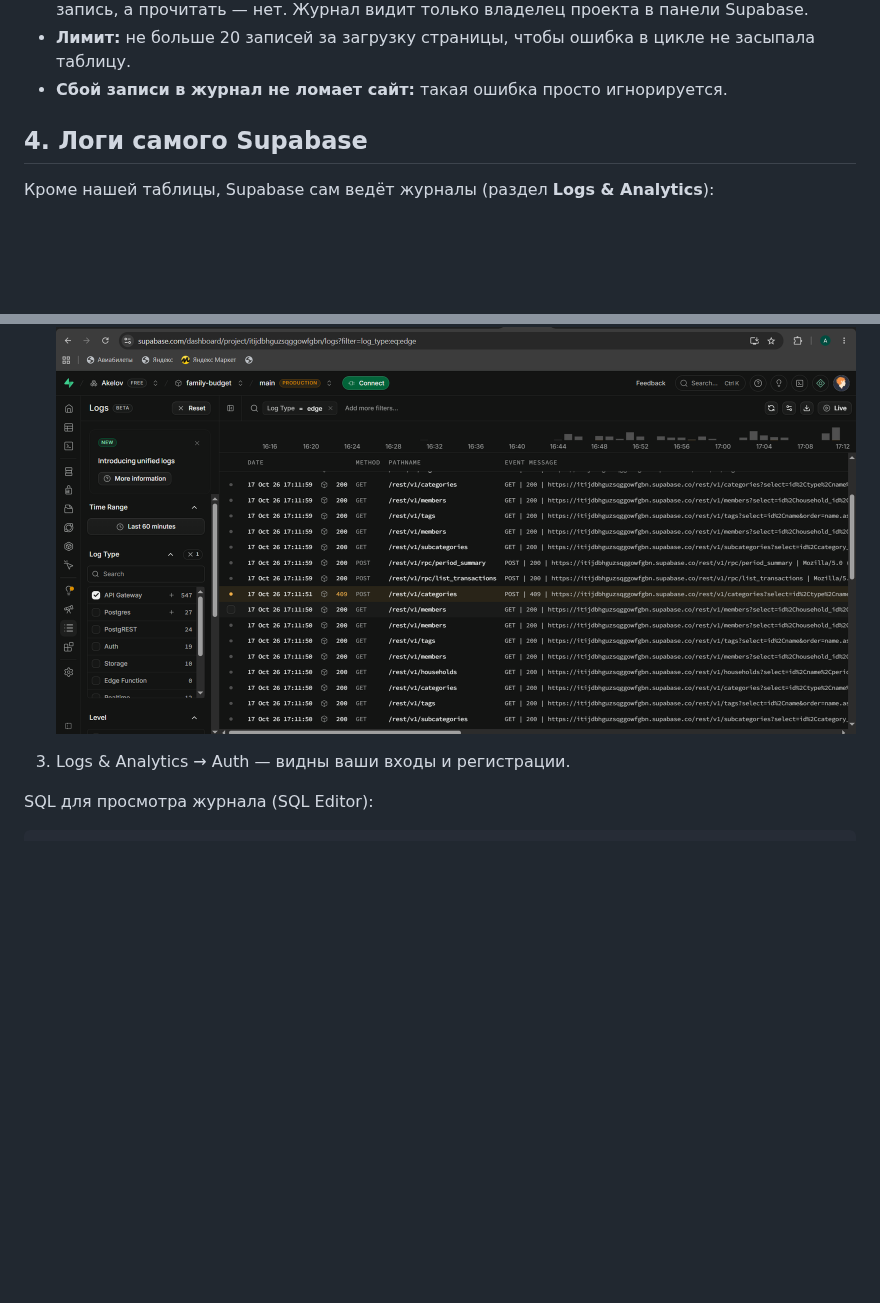
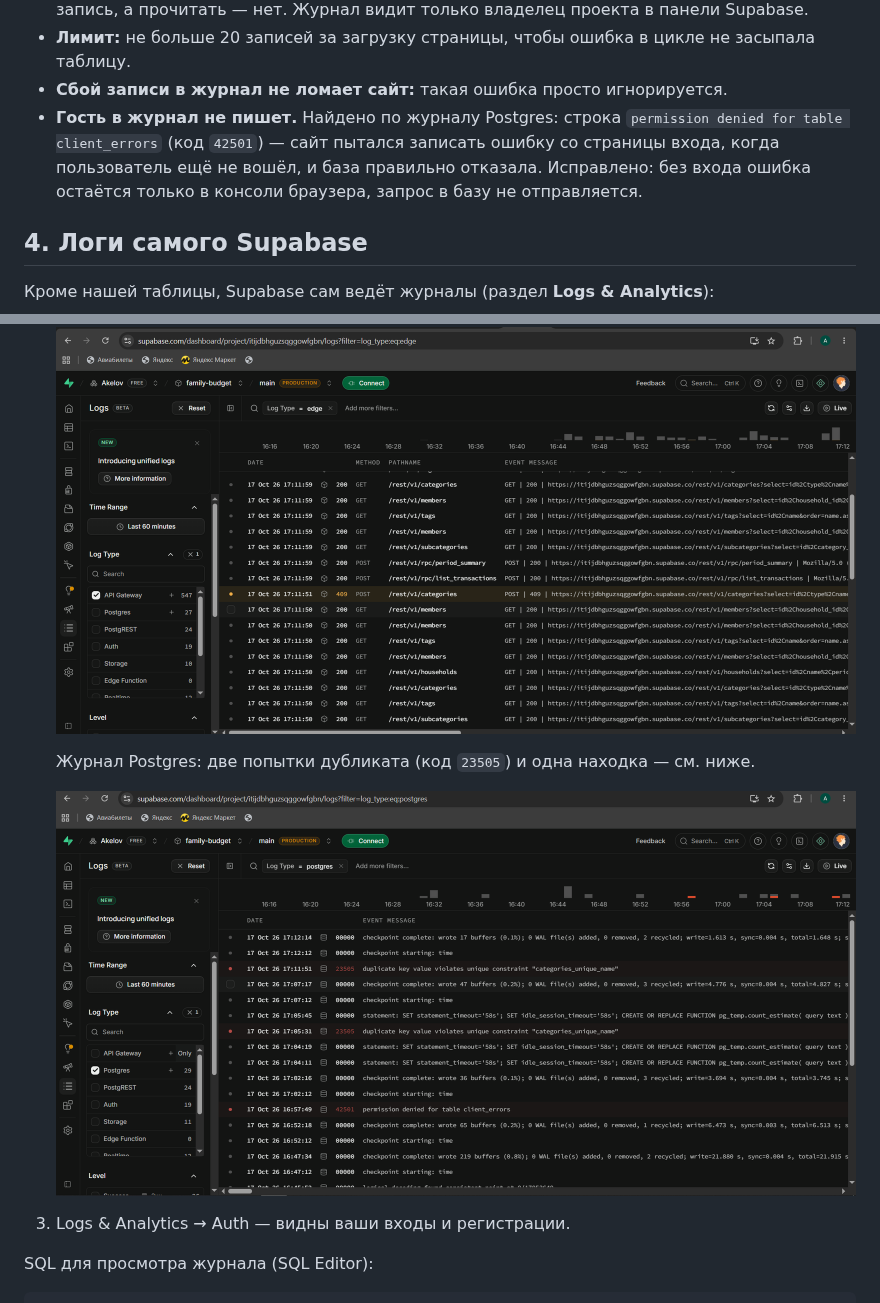
Before and after one commit to Akelov/family-budget, a Markdown page: docs/hw5/07_errors_logging.md, 2 parts joined by grey strips. Rendered like a GitHub page; pictures changed too: docs/hw5/screenshots/logs_postgres_errors.png (added); blank space fills up the shorter version.

```diff
--- a/docs/hw5/07_errors_logging.md
+++ b/docs/hw5/07_errors_logging.md
@@ -73,6 +73,10 @@
   запись, а прочитать — нет. Журнал видит только владелец проекта в панели Supabase.
 - **Лимит:** не больше 20 записей за загрузку страницы, чтобы ошибка в цикле не засыпала таблицу.
 - **Сбой записи в журнал не ломает сайт:** такая ошибка просто игнорируется.
+- **Гость в журнал не пишет.** Найдено по журналу Postgres: строка `permission denied for
+  table client_errors` (код `42501`) — сайт пытался записать ошибку со страницы входа, когда
+  пользователь ещё не вошёл, и база правильно отказала. Исправлено: без входа ошибка
+  остаётся только в консоли браузера, запрос в базу не отправляется.
 
 ## 4. Логи самого Supabase
 
@@ -101,6 +105,10 @@
 
    ![Запрос с кодом 409 в журнале API Gateway](screenshots/logs_api_409_duplicate.png)
 
+   Журнал Postgres: две попытки дубликата (код `23505`) и одна находка — см. ниже.
+
+   ![Ошибки в журнале Postgres](screenshots/logs_postgres_errors.png)
+
 3. Logs & Analytics → Auth — видны ваши входы и регистрации.
 
 SQL для просмотра журнала (SQL Editor):
```
Also changed, not shown: 1 other file.
